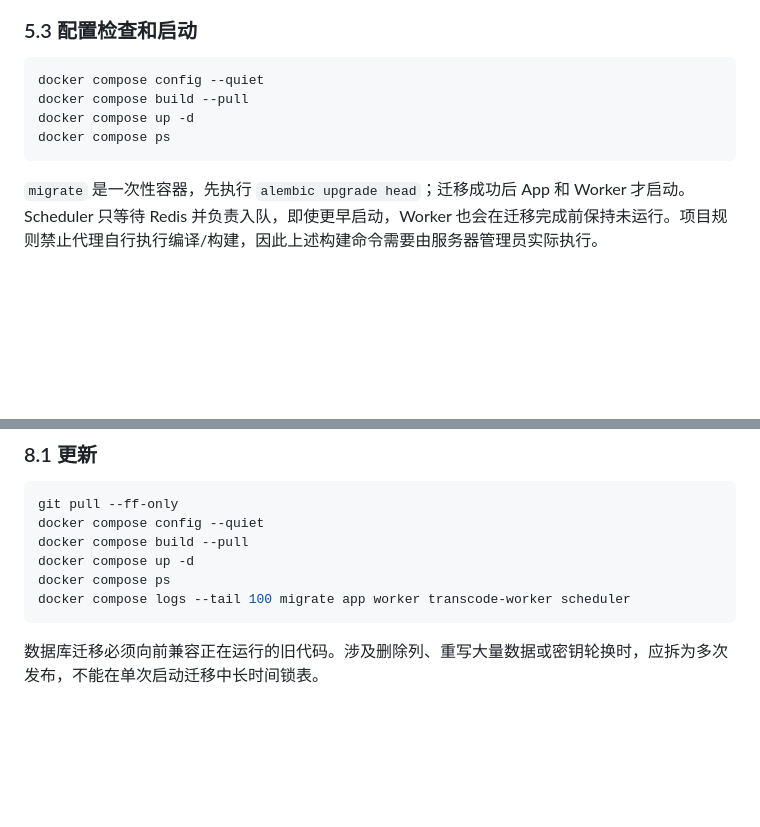
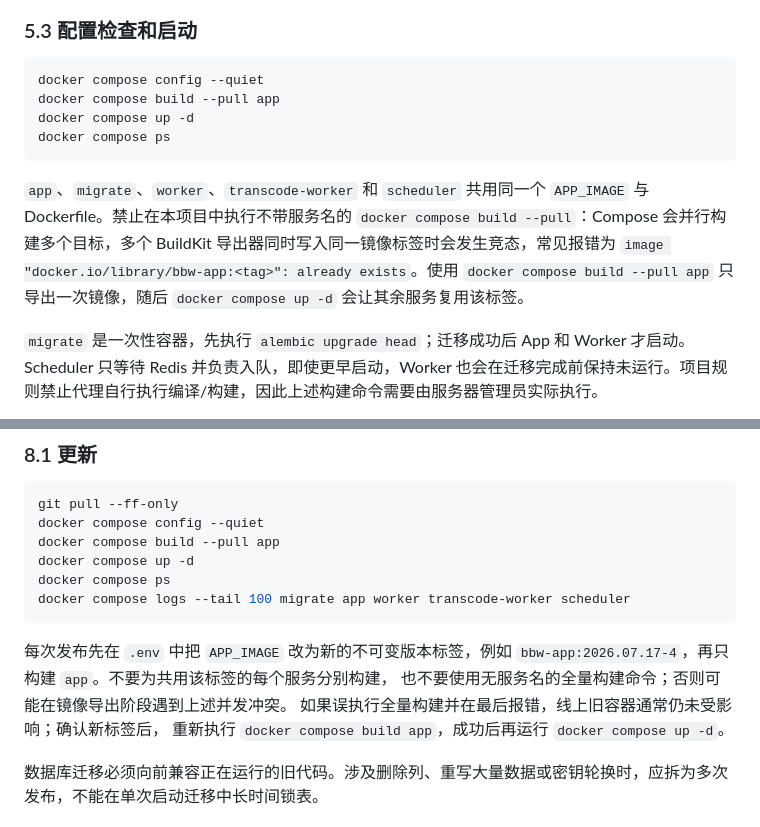
Before and after one commit to shixian64/xbly, a Markdown page: docs/14_PRODUCTION_DEPLOYMENT.md, 2 parts joined by grey strips. Drawn GitHub-style; blank space fills up the shorter version.

````diff
--- a/docs/14_PRODUCTION_DEPLOYMENT.md
+++ b/docs/14_PRODUCTION_DEPLOYMENT.md
@@ -161,10 +161,18 @@ sudo env BBW_DATA_ROOT=/var/lib/bbw bash docker/prepare-host.sh
 
 ```bash
 docker compose config --quiet
-docker compose build --pull
+docker compose build --pull app
 docker compose up -d
 docker compose ps
 ```
+
+`app`、`migrate`、`worker`、`transcode-worker` 和 `scheduler` 共用同一个
+`APP_IMAGE` 与 Dockerfile。禁止在本项目中执行不带服务名的
+`docker compose build --pull`：Compose 会并行构建多个目标，多个 BuildKit
+导出器同时写入同一镜像标签时会发生竞态，常见报错为
+`image "docker.io/library/bbw-app:<tag>": already exists`。使用
+`docker compose build --pull app` 只导出一次镜像，随后 `docker compose up -d`
+会让其余服务复用该标签。
 
 `migrate` 是一次性容器，先执行 `alembic upgrade head`；迁移成功后 App 和 Worker 才启动。Scheduler 只等待 Redis 并负责入队，即使更早启动，Worker 也会在迁移完成前保持未运行。项目规则禁止代理自行执行编译/构建，因此上述构建命令需要由服务器管理员实际执行。
 
@@ -300,11 +308,17 @@ docker system df
 ```bash
 git pull --ff-only
 docker compose config --quiet
-docker compose build --pull
+docker compose build --pull app
 docker compose up -d
 docker compose ps
 docker compose logs --tail 100 migrate app worker transcode-worker scheduler
 ```
+
+每次发布先在 `.env` 中把 `APP_IMAGE` 改为新的不可变版本标签，例如
+`bbw-app:2026.07.17-4`，再只构建 `app`。不要为共用该标签的每个服务分别构建，
+也不要使用无服务名的全量构建命令；否则可能在镜像导出阶段遇到上述并发冲突。
+如果误执行全量构建并在最后报错，线上旧容器通常仍未受影响；确认新标签后，
+重新执行 `docker compose build app`，成功后再运行 `docker compose up -d`。
 
 数据库迁移必须向前兼容正在运行的旧代码。涉及删除列、重写大量数据或密钥轮换时，应拆为多次发布，不能在单次启动迁移中长时间锁表。
 
````
Also changed, not shown: README.md (+7 -1 lines).
